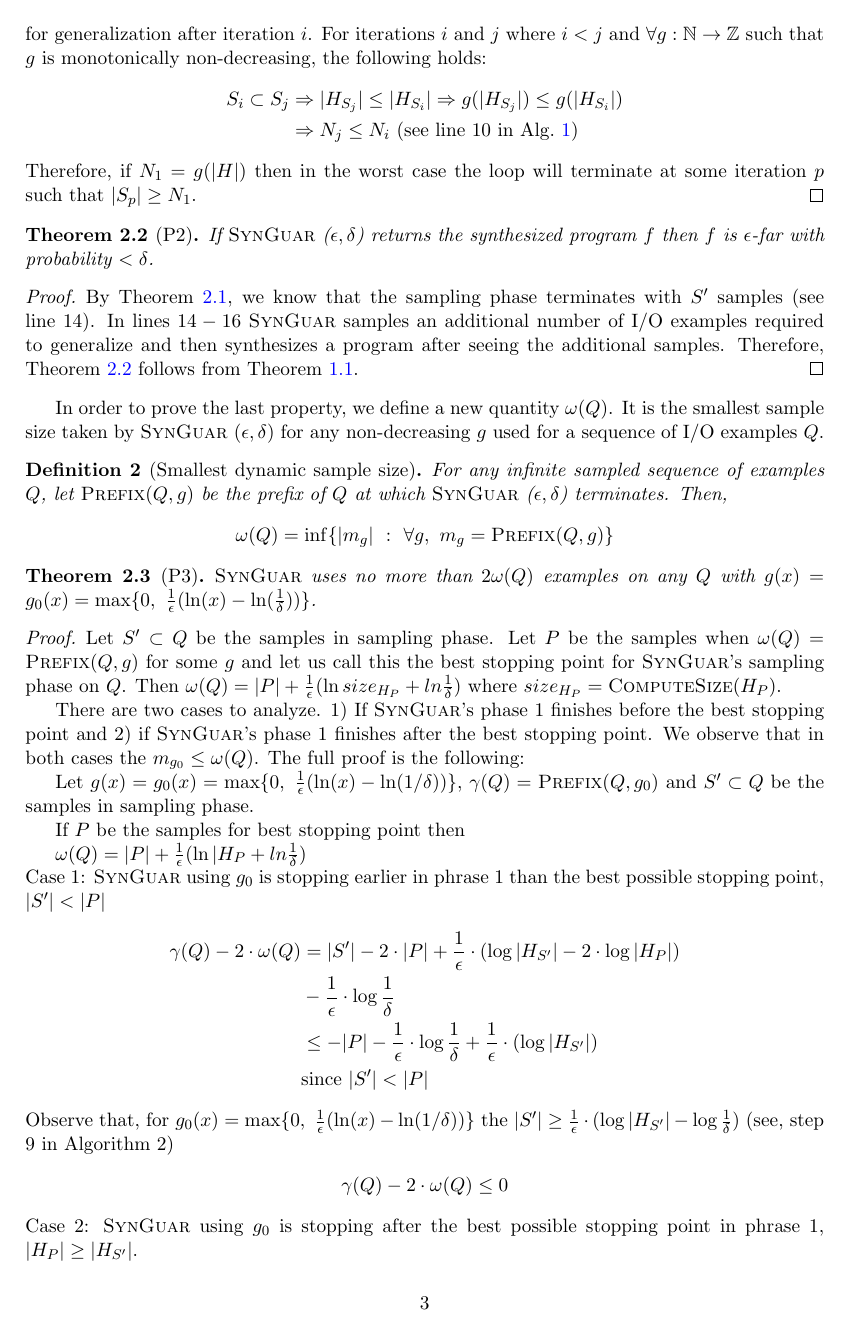
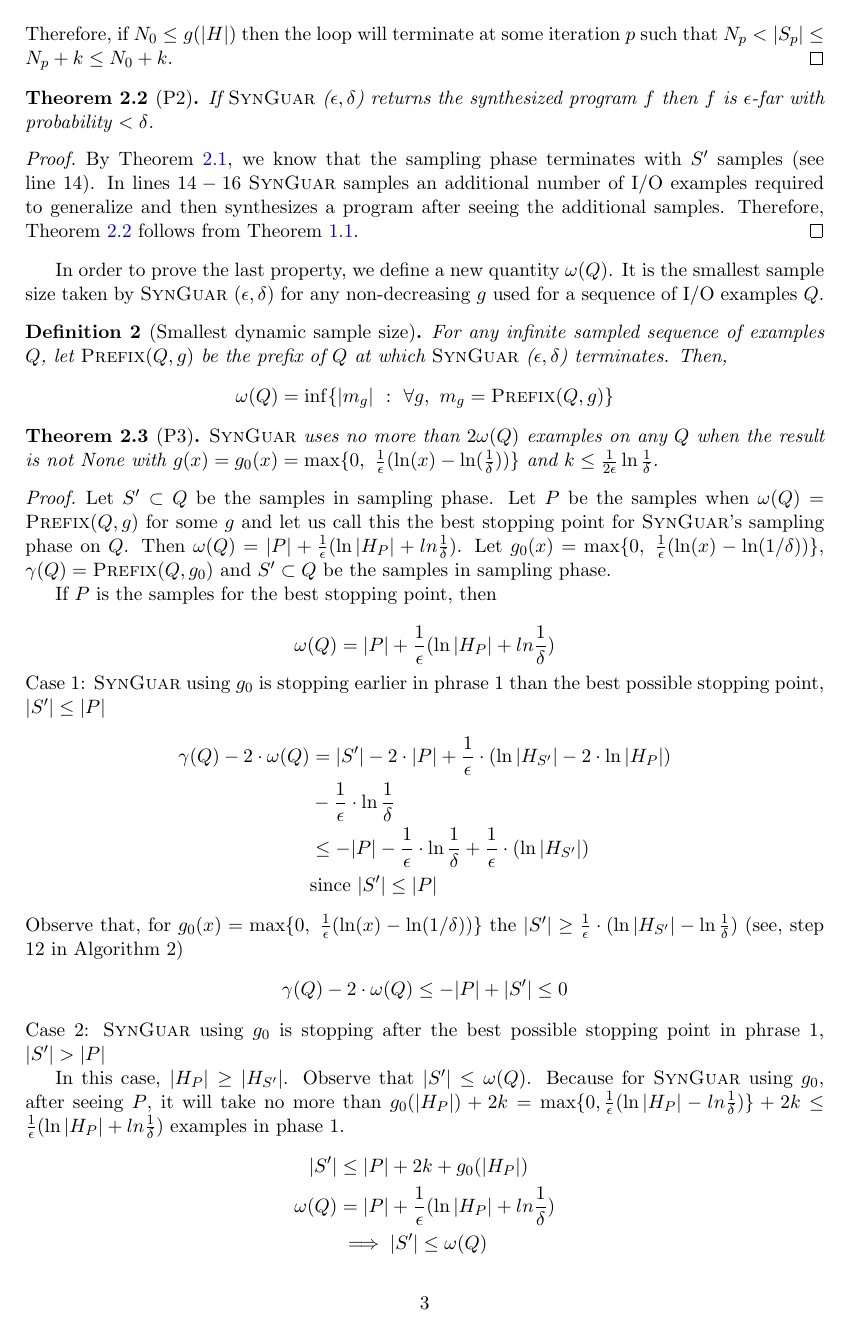
Before and after one commit to HALOCORE/SynGuar, a LaTeX document (docs/proofs/proofs.tex): page 3 of 4. Compiled offline with pdfLaTeX.

Commit message:
update doc

```diff
--- a/docs/proofs/proofs.tex
+++ b/docs/proofs/proofs.tex
@@ -164,29 +164,13 @@ true error smaller than $\epsilon$.
 \begin{proof}
 It suffices to prove that the sampling phase (lines $7-13$) of \tool terminates in order to show that \tool terminates.
 %The phase can be concisely written as follows:
-In each iteration of the sampling phase,  let $S$ be the queue storing the user-provided examples, $S_i = S_{i-1}\cup\{s_1,...s_k\}$. For each $S_i$, $H_{S_i}$ determines the set of consistent hypothesis that satisfy $S_i$. Let $N_i$ be the number of I/O examples needed for generalization after iteration $i$.
-% Let $S'$ be the user provided examples. The examples are provided one by one, until $|S'| = N_{\parf}(H,0,\infty,\Phi)$, where $N_{\parf}(H,s,n,Q)$ is defined as:
-% {\small
-%     \begin{align*}
-%     &N_{\parf}(H,s,n,Q) =
-%     \begin{cases}
-%     n & \text{if } |Q| = 0\\
-%     s + 1  & \text{if } |H_{Q}|=0\\
-%     N_{\parf}(H_{Q}, ~s + k, \\
-%     ~\min\lbrace n,~s + k + \parf(|H_{Q}|)\rbrace, \\
-%     Q\cup \{q_1,...q_k\}) & \text{if } |Q|>0\\https://www.overleaf.com/project/600a6d81177355d696fc6590
-%     \end{cases}\\
-%     &\text{Where } \{q_1,...q_k\} \text{ is the next k samples }
-%     \end{align*}
-% }
-%
+In each iteration of the sampling phase,  let $S_i$ be the queue storing the user-provided examples after each iteration, $z_t$ be the $t^\text{th}$ example, $S_{i+1} = S_{i}\cup \{z_{ik+1},...z_{ik+k}\}$ and $S_0=\varnothing$. For each $S_i$, $H_{S_i}$ determines the set of consistent hypothesis that satisfy $S_i$. Let $N_i$ be the limit of  the number of I/O examples $n$ for the sampling phase after iteration $i$.
 For iterations $i$ and $j$ where $i<j$ and $\forall g:\mathbb{N} \rightarrow \mathbb{Z}$ such that $g$ is monotonically non-decreasing, the following holds:
 \begin{align*}
-  S_i\subset S_j &\Rightarrow |H_{S_j}|\leq |H_{S_i}| \Rightarrow g(|H_{S_j}|) \leq g(|H_{S_i}|)\\
-  &\Rightarrow N_j \leq N_i\text{ (see line $10$ in Alg.~\ref{alg:main})}
+  &S_i\subset S_j \Rightarrow |H_{S_j}|\leq |H_{S_i}| \Rightarrow g(|H_{S_j}|) \leq g(|H_{S_i}|)\\
+  &N_j \leq \min\{N_i, |S_j| + g(|H_{S_j}|)\} \leq N_i \text{ (see line $13$ in Alg.~\ref{alg:main})}
 \end{align*}
-Therefore, if $N_1 = g(|H|)$ then in the worst case the loop will terminate at some iteration $p$ such that $|S_p|\geq N_1$.
-%Therefore, if $N_1 = g(|H|)$ then in the worst case the loop will terminate at some iteration $p$ such that the queue stores more than $N_1$ examples, $|S_p|\geq N_1$.
+Therefore, if $N_0 \leq g(|H|)$ then the loop will terminate at some iteration $p$ such that $N_p < |S_p| \leq N_p + k \leq N_0 + k$.
 \end{proof}
 
 \begin{theorem}[P2]
@@ -224,41 +208,43 @@ In order to prove the last property, we define a new quantity $\omega(Q)$. It is
 
 \begin{theorem}[P3]
 \label{thm:p3}
-    \tool uses no more than $2\omega(Q)$ examples on any $Q$ with $\parf(x) = \parf_{0}(x)=\max\{0, ~\frac{1}{\epsilon}(\ln(x)-\ln(\frac{1}{\delta}))\}$.
+\tool uses no more than $2\omega(Q)$ examples on any $Q$ when the result is not None with $\parf(x) = \parf_{0}(x)=\max\{0, ~\frac{1}{\epsilon}(\ln(x)-\ln(\frac{1}{\delta}))\}$ and $k\leq \frac{1}{2\epsilon}\ln\frac{1}{\delta}$.
 \end{theorem}
 
 \begin{proof}
-Let $S'\subset Q$ be the samples in sampling phase. Let $P$ be the samples when $\omega(Q)=\Call{Prefix}{Q,g}$ for some $g$ and let us call this the best stopping point for \tool's sampling phase on $Q$. Then $\omega(Q)=|P|+\frac{1}{\epsilon}(\ln{size_{H_{P}}} + ln{\frac{1}{\delta}})$ where $size_{H_{P}}= \Call{ComputeSize}{H_{P}}$.
+Let $S'\subset Q$ be the samples in sampling phase. Let $P$ be the samples when $\omega(Q)=\Call{Prefix}{Q,\parf}$ for some $\parf$ and let us call this the best stopping point for \tool's sampling phase on $Q$. Then $\omega(Q)=|P|+\frac{1}{\epsilon}(\ln{|H_P|} + ln{\frac{1}{\delta}})$.
+Let $\parf_0(x)=\max\{0, ~\frac{1}{\epsilon}(\ln(x)-\ln(1/\delta))\}$, $\gamma(Q) = \Call{Prefix}{Q,\parf_0}$ and $S'\subset Q$ be the samples in sampling phase.
 
-There are two cases to analyze. 1) If \tool's phase $1$ finishes before the best stopping point and 2) if \tool's phase $1$ finishes after the best stopping point. We observe that in both cases the $m_{g_0}\le\omega(Q)$.
-The full proof is the following:
+If $P$ is the samples for the best stopping point, then
 
-Let $\parf(x) = \parf_0(x)=\max\{0, ~\frac{1}{\epsilon}(\ln(x)-\ln(1/\delta))\}$, $\gamma(Q) = \Call{Prefix}{Q,\parf_0}$ and $S'\subset Q$ be the samples in sampling phase.
+$$
+\omega(Q)=|P|+\frac{1}{\epsilon}(\ln{|H_P|} + ln{\frac{1}{\delta}})
+$$
 
-If $P$ be the samples for best stopping point then
-
-$\omega(Q)=|P|+\frac{1}{\epsilon}(\ln{|H_P} + ln{\frac{1}{\delta}})$
-
-\noindent Case 1: \tool using $\parf_0$ is stopping earlier in phrase 1 than the best possible stopping point, $|S'| < |P|$
+\noindent Case 1: \tool using $\parf_0$ is stopping earlier in phrase 1 than the best possible stopping point, $|S'| \leq |P|$
 \begin{align*}
-    \gamma(Q) - 2\cdot\omega(Q) &= |S'|- 2\cdot|P| +  \frac{1}{\epsilon}\cdot(\log{|H_{S'}|} - 2\cdot \log{|H_{P}|})\\
-    &- \frac{1}{\epsilon}\cdot\log{\frac{1}{\delta}}\\
-    & \leq -|P| - \frac{1}{\epsilon}\cdot\log{\frac{1}{\delta}} + \frac{1}{\epsilon}\cdot(\log{|H_{S'}|})\\
-    &\text{since }|S'| < |P|
+    \gamma(Q) - 2\cdot\omega(Q) &= |S'|- 2\cdot|P| +  \frac{1}{\epsilon}\cdot(\ln{|H_{S'}|} - 2\cdot \ln{|H_{P}|})\\
+    &- \frac{1}{\epsilon}\cdot\ln{\frac{1}{\delta}}\\
+    & \leq -|P| - \frac{1}{\epsilon}\cdot\ln{\frac{1}{\delta}} + \frac{1}{\epsilon}\cdot(\ln{|H_{S'}|})\\
+    &\text{since }|S'| \leq |P|
 \end{align*}
 Observe that, for $\parf_0(x)=\max\{0, ~\frac{1}{\epsilon}(\ln(x)-\ln(1/\delta))\} $ the
-$|S'| \geq \frac{1}{\epsilon}\cdot(\log{|H_{S'}|}-\log{\frac{1}{\delta}})$ (see, step $9$ in Algorithm $2$)
+$|S'| \geq \frac{1}{\epsilon}\cdot(\ln{|H_{S'}|}-\ln{\frac{1}{\delta}})$ (see, step $12$ in Algorithm $2$)
 \begin{align*}
-    \gamma(Q) - 2\cdot\omega(Q) &\leq 0
+    \gamma(Q) - 2\cdot\omega(Q) \leq -|P| + |S'| \leq 0
 \end{align*}
 
-\noindent Case 2: \tool using $\parf_0$ is stopping after the best possible stopping point in phrase 1, $|H_{P}|\ge|H_{S'}|$.
+\noindent Case 2: \tool using $\parf_0$ is stopping after the best possible stopping point in phrase 1,  $|S'| > |P|$
 
-Observe that $|S'| \le \omega(Q)$. Because for \tool using $\parf_0$, after seeing $P$, it will take no more than $\parf_0(|H_{P}|)=\frac{1}{\epsilon}(\ln{|H_{P}|} - ln{\frac{1}{\delta}})$ examples in phase 1.
+In this case, $|H_{P}|\ge|H_{S'}|$. Observe that $|S'| \le \omega(Q)$. Because for \tool using $\parf_0$, after seeing $P$, it will take no more than $\parf_0(|H_{P}|) + 2k =\max\{0, \frac{1}{\epsilon}(\ln{|H_{P}|} - ln{\frac{1}{\delta}})\} + 2k \leq \frac{1}{\epsilon}(\ln{|H_P|} + ln{\frac{1}{\delta}})$ examples in phase 1.
 \begin{align*}
-    |S'| &\le |P| + \parf_0(|H_{P}|)\\
+    |S'| &\le |P| + 2k + \parf_0(|H_{P}|)\\
     \omega(Q) &= |P| + \frac{1}{\epsilon}(\ln{|H_{P}|} + ln{\frac{1}{\delta}})\\
     &\implies |S'| \le \omega(Q)
 \end{align*}
 Now,
 \begin{align*}
+    \gamma(Q) - 2\cdot\omega(Q) &= |S'| + \frac{1}{\epsilon}\cdot(\ln{|H_{S'}|} + \ln{\frac{1}{\delta}}) - 2\cdot\omega(Q)\\
+    &\leq \frac{1}{\epsilon}\cdot(\ln{|H_{S'}|} + \ln{\frac{1}{\delta}}) - \omega(Q) \quad(\text{by } |S'| \le \omega(Q))\\
+    &\leq -|P| +\frac{1}{\epsilon}\cdot(\ln{|H_{S'}|} - \ln{|H_{P}|})\\
+    &\leq 0 \quad (\text{since, }|H_{P}|\ge|H_{S'}|)
```
Also changed, not shown: docs/proofs/proofs.pdf, docs/proofs/proofs.tex (11 more changed lines).
